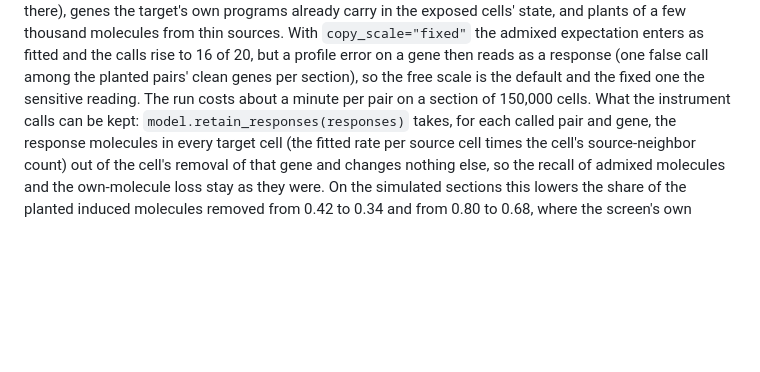
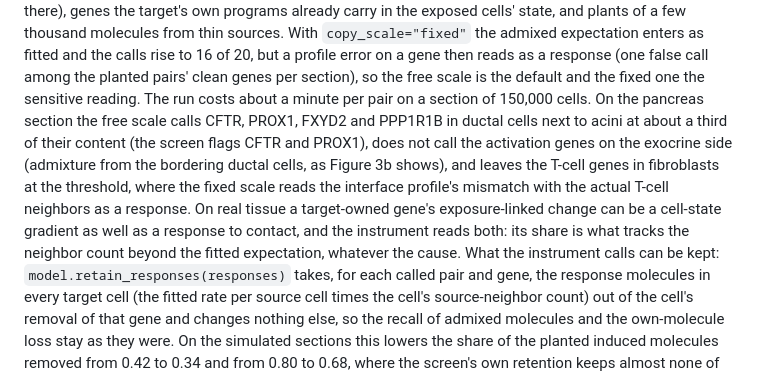
Before and after one commit to kharchenkolab/cellAdmix-core, a Markdown page: docs/generative.md, the part around the change. Drawn GitHub-style; blank space fills up the shorter version.

Commit message:
Describe the contact-term detection on the pancreas section

```diff
--- a/docs/generative.md
+++ b/docs/generative.md
@@ -325,7 +325,18 @@ expectation enters as fitted and the calls rise to 16 of 20, but a
 profile error on a gene then reads as a response (one false call among
 the planted pairs' clean genes per section), so the free scale is the
 default and the fixed one the sensitive reading. The run costs about a
-minute per pair on a section of 150,000 cells. What the instrument
+minute per pair on a section of 150,000 cells. On the pancreas section
+the free scale calls CFTR, PROX1, FXYD2 and PPP1R1B in ductal cells
+next to acini at about a third of their content (the screen flags CFTR
+and PROX1), does not call the activation genes on the exocrine side
+(admixture from the bordering ductal cells, as Figure 3b shows), and
+leaves the T-cell genes in fibroblasts at the threshold, where the
+fixed scale reads the interface profile's mismatch with the actual
+T-cell neighbors as a response. On real tissue a target-owned gene's
+exposure-linked change can be a cell-state gradient as well as a
+response to contact, and the instrument reads both: its share is what
+tracks the neighbor count beyond the fitted expectation, whatever the
+cause. What the instrument
 calls can be kept: `model.retain_responses(responses)` takes, for each
 called pair and gene, the response molecules in every target cell (the
 fitted rate per source cell times the cell's source-neighbor count) out
```
